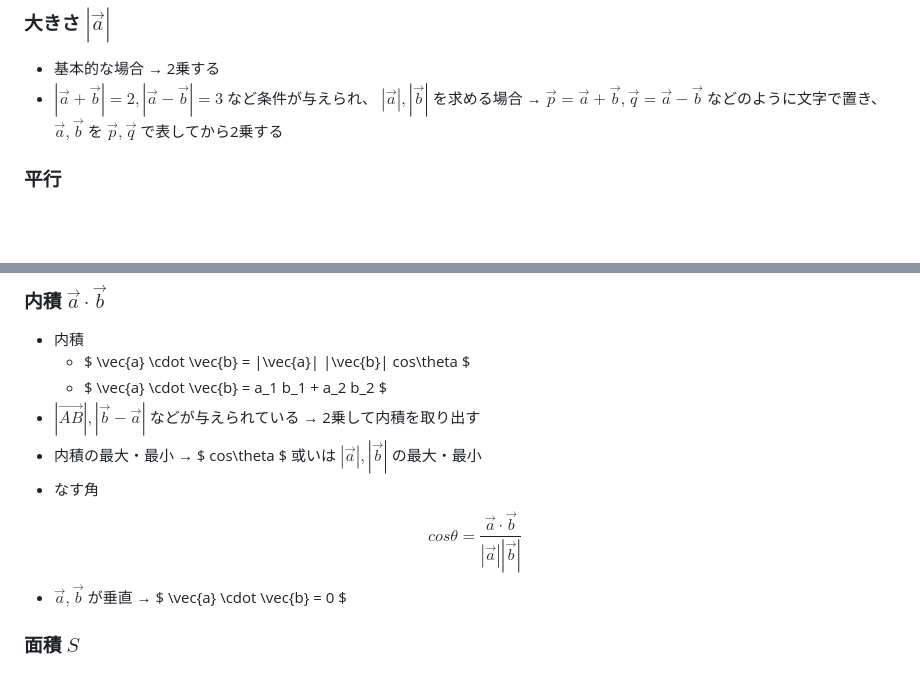
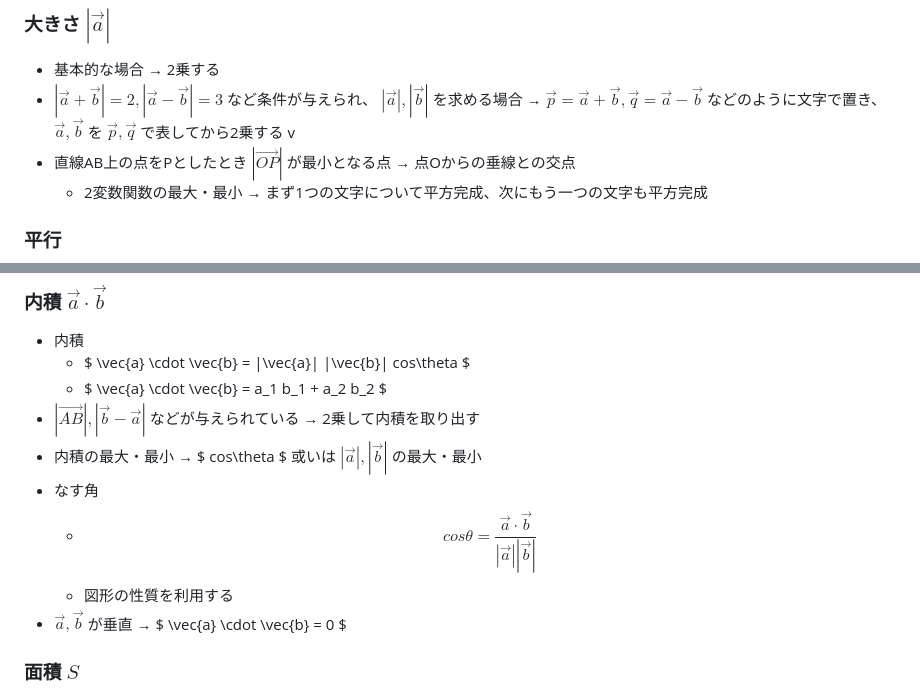
Before and after one commit to maguronoosushi0807/MD26, a Markdown page: math/数学C.md, 2 parts joined by grey strips. GitHub-like rendering; blank space fills up the shorter version.

```diff
--- a/math/数学C.md
+++ b/math/数学C.md
@@ -60,6 +60,9 @@
 ### 大きさ $|\vec{a}|$
 - 基本的な場合 → 2乗する
 - $|\vec{a} + \vec{b}|=2, |\vec{a} - \vec{b}|=3$ など条件が与えられ、 $|\vec{a}|, |\vec{b}|$ を求める場合 → $\vec{p} = \vec{a} + \vec{b}, \vec{q} = \vec{a} - \vec{b}$ などのように文字で置き、 $\vec{a}, \vec{b}$ を $\vec{p}, \vec{q}$ で表してから2乗する
+v
+- 直線AB上の点をPとしたとき $|\overrightarrow{OP}|$ が最小となる点 → 点Oからの垂線との交点
+  - 2変数関数の最大・最小 → まず1つの文字について平方完成、次にもう一つの文字も平方完成
 
 ### 平行
 - $\vec{a}(a_1, a_2),　\vec{b}(b_1, b_2)$ が平行
@@ -73,7 +76,9 @@
   - $ \vec{a} \cdot \vec{b} = a_1 b_1 + a_2 b_2 $
 - $|\overrightarrow{AB}|, |\vec{b} - \vec{a}|$ などが与えられている → 2乗して内積を取り出す
 - 内積の最大・最小 → $ cos\theta $ 或いは $|\vec{a}|, |\vec{b}|$ の最大・最小
-- なす角 $$ cos\theta = \frac{ \vec{a} \cdot \vec{b} }{|\vec{a}| |\vec{b}|} $$
+- なす角
+  - $$ cos\theta = \frac{ \vec{a} \cdot \vec{b} }{|\vec{a}| |\vec{b}|} $$
+  - 図形の性質を利用する
 - $\vec{a}, \vec{b}$ が垂直 → $ \vec{a} \cdot \vec{b} = 0 $
 
 ### 面積 $S$
```
Also changed, not shown: other parts of math/数学C.md (+22 -26 lines).
